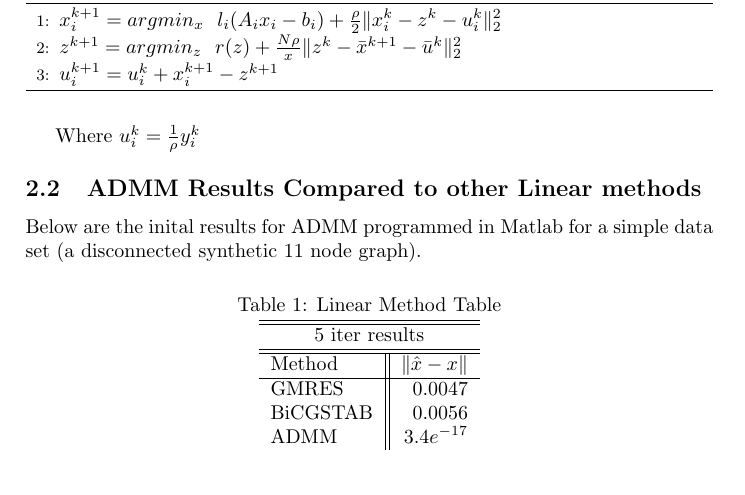
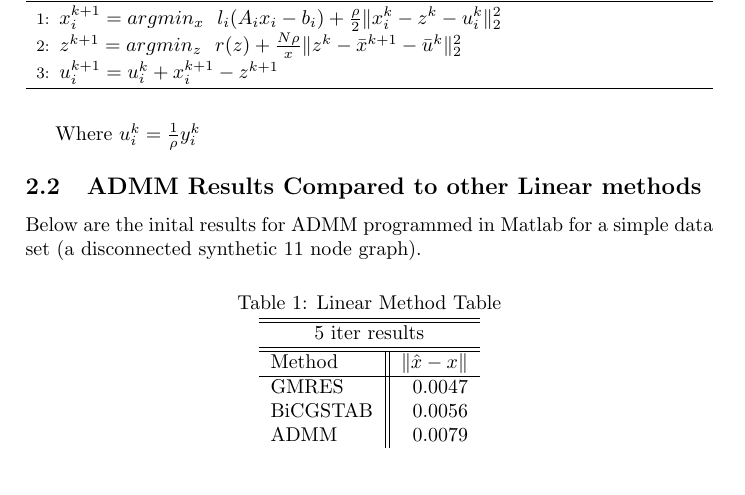
Before and after one commit to maruthven/ScalableProject, a LaTeX document (Writeups/DPUpdate.tex): part of page 3 of 5, cut so that both start at the same text. Compiled offline with pdfLaTeX.

Commit message:
Updating admm values

```diff
--- a/Writeups/DPUpdate.tex
+++ b/Writeups/DPUpdate.tex
@@ -110,7 +110,7 @@ Below are the inital results for ADMM programmed in Matlab for a simple data set
 	\hline
 	GMRES & 0.0047  \\
 	BiCGSTAB & 0.0056  \\
-	ADMM & 3.4$e^{-17}$  \\
+	ADMM & 0.0079  \\
 \end{tabular}
 \end{center}
 \newpage
```
Also changed, not shown: 2 other files.
